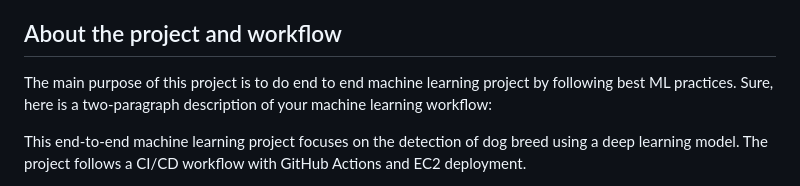
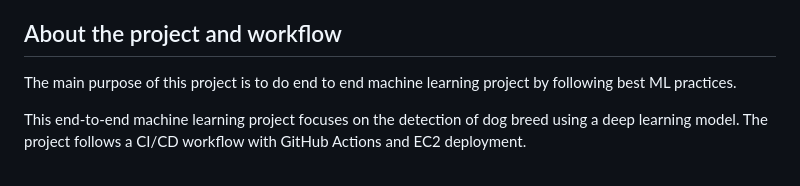
Before and after one commit to kibru9399/EndToEnd-dogBreed-Classifier, a Markdown page: README.md, the part around the change. Rendered like a GitHub page.

```diff
--- a/README.md
+++ b/README.md
@@ -9,7 +9,7 @@ The images are high-quality and well-labeled.
 The dataset is publicly available for research purposes.https://cg.cs.tsinghua.edu.cn/ThuDogs/
 
 ## About the project and workflow
-The main purpose of this project is to do end to end machine learning project by following best ML practices. Sure, here is a two-paragraph description of your machine learning workflow:
+The main purpose of this project is to do end to end machine learning project by following best ML practices.
 
 This end-to-end machine learning project focuses on the detection of dog breed using a deep learning model. The project follows a CI/CD workflow with GitHub Actions and EC2 deployment.
 
```
